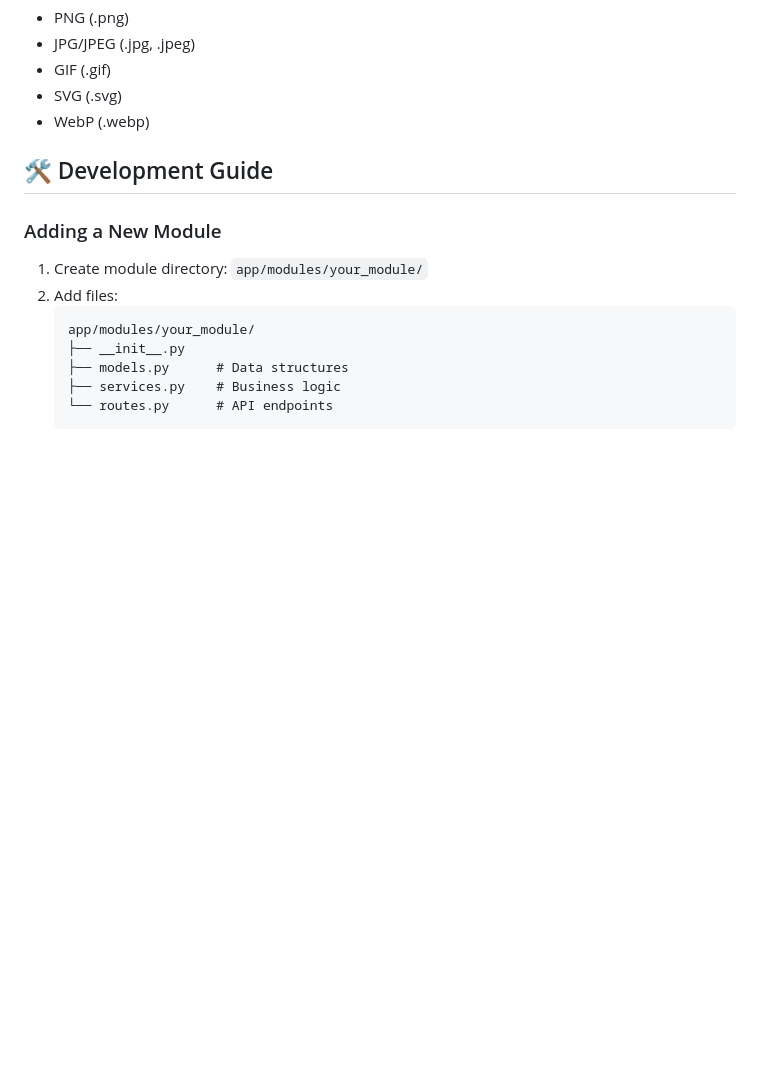
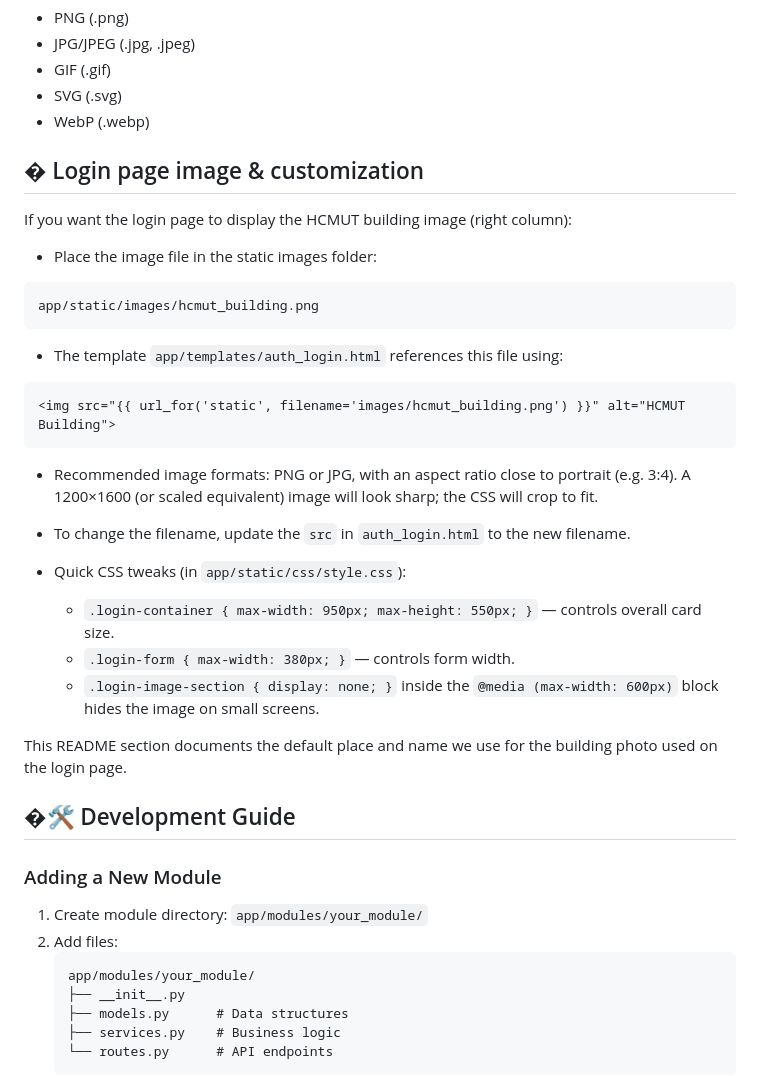
Before and after one commit to Vupiad/Tutor-Support-System, a Markdown page: README.md, the part around the change printed below. Rendered like a GitHub page; blank space fills up the shorter version.

````diff
--- a/README.md
+++ b/README.md
@@ -473,7 +473,34 @@ TutorSupportSystem/
 - SVG (.svg)
 - WebP (.webp)
 
-## 🛠️ Development Guide
+## �️ Login page image & customization
+
+If you want the login page to display the HCMUT building image (right column):
+
+- Place the image file in the static images folder:
+
+```
+app/static/images/hcmut_building.png
+```
+
+- The template `app/templates/auth_login.html` references this file using:
+
+```html
+<img src="{{ url_for('static', filename='images/hcmut_building.png') }}" alt="HCMUT Building">
+```
+
+- Recommended image formats: PNG or JPG, with an aspect ratio close to portrait (e.g. 3:4). A 1200×1600 (or scaled equivalent) image will look sharp; the CSS will crop to fit.
+
+- To change the filename, update the `src` in `auth_login.html` to the new filename.
+
+- Quick CSS tweaks (in `app/static/css/style.css`):
+  - `.login-container { max-width: 950px; max-height: 550px; }` — controls overall card size.
+  - `.login-form { max-width: 380px; }` — controls form width.
+  - `.login-image-section { display: none; }` inside the `@media (max-width: 600px)` block hides the image on small screens.
+
+This README section documents the default place and name we use for the building photo used on the login page.
+
+## �🛠️ Development Guide
 
 ### Adding a New Module
 
````
Also changed, not shown: other parts of README.md (+1 -1 lines).
